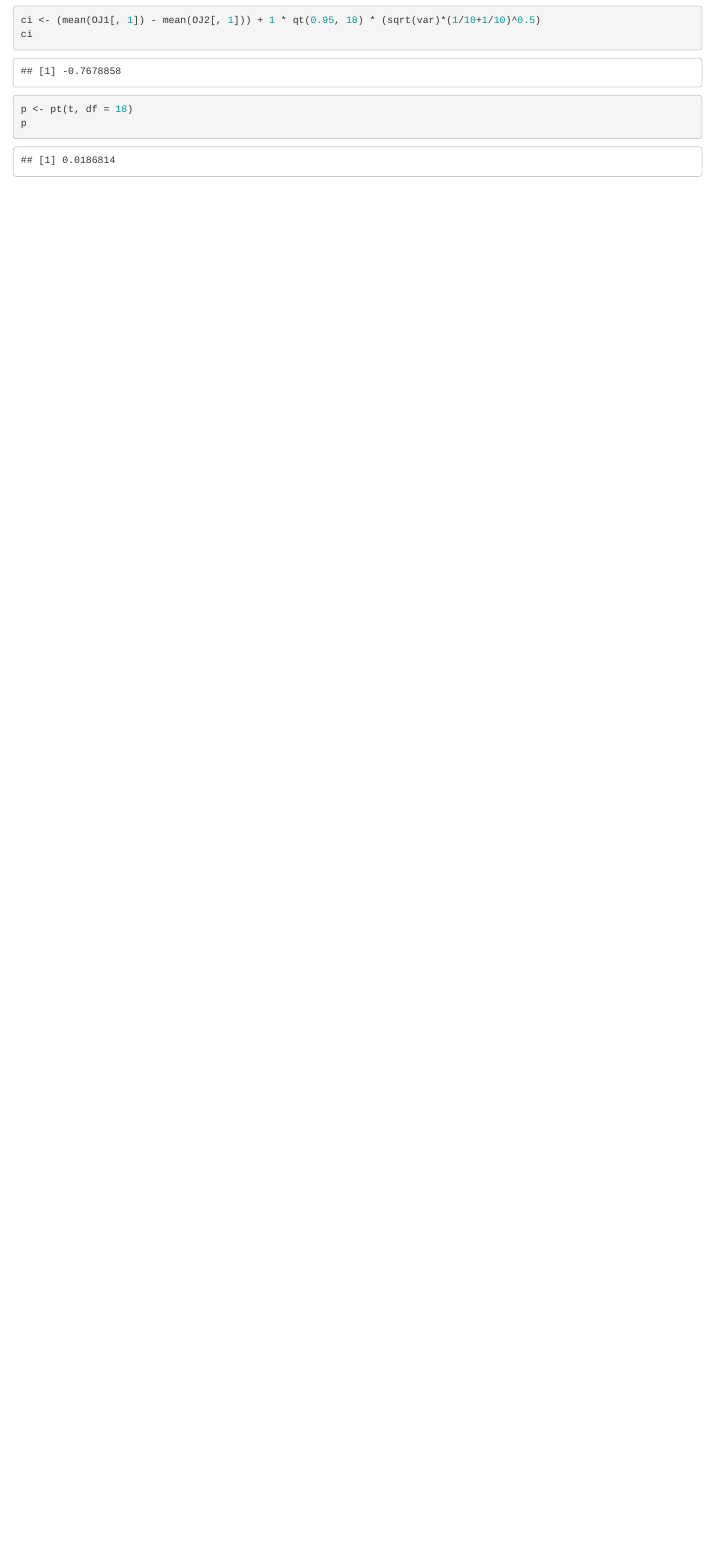
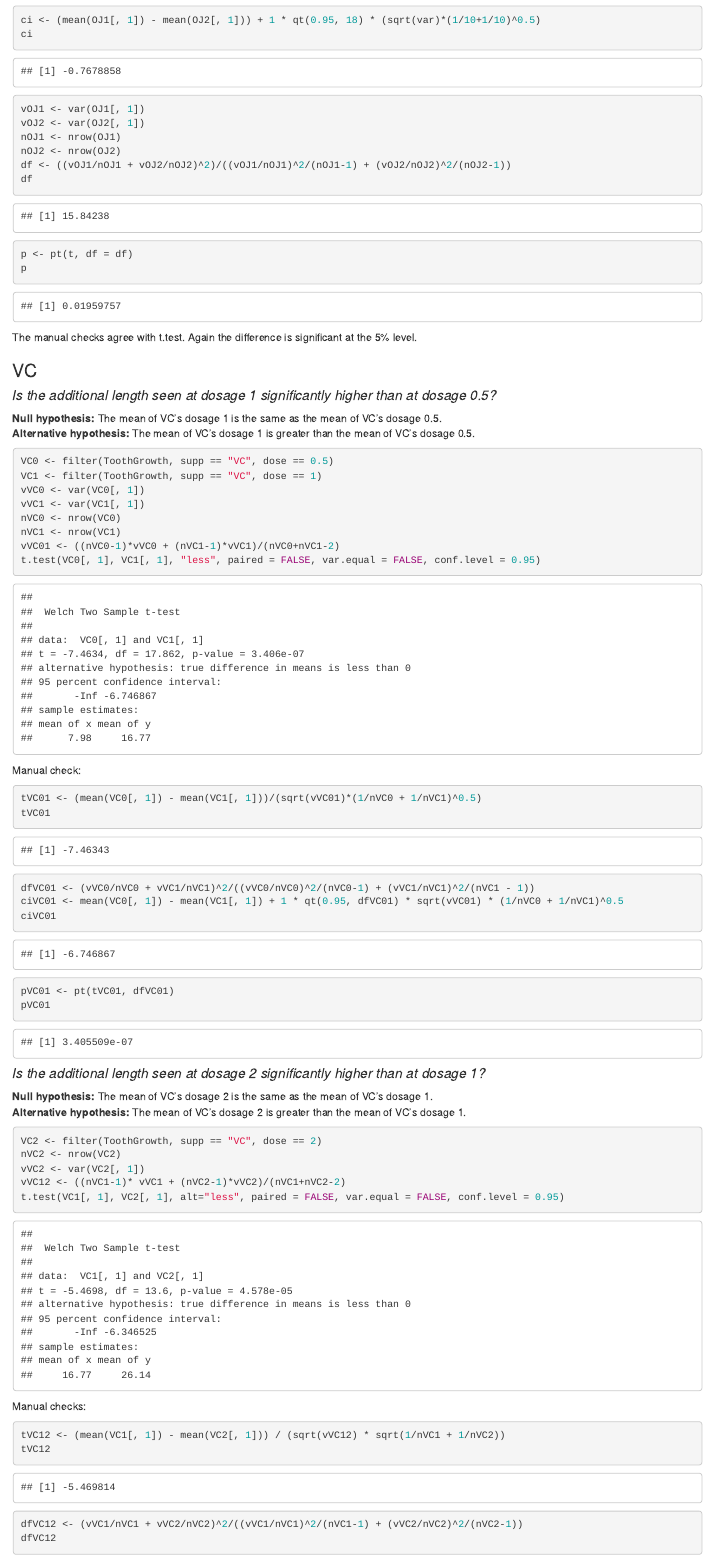
Before and after one commit to SmellsLikeCake/StatInfProj2, an R Markdown document (Tooth Growth Analysis.Rmd): the page in a window 1100 px wide, from 4110 px down. Rendered offline with R 4.5, knitr and Pandoc, with nearby package versions.

Commit message:
all within supp tests and checks done

````diff
--- a/Tooth Growth Analysis.Rmd
+++ b/Tooth Growth Analysis.Rmd
@@ -121,6 +121,65 @@ t <- (mean(OJ1[, 1]) - mean(OJ2[, 1])) / (sqrt(var)*(1/10+1/10)^0.5)
 t
 ci <- (mean(OJ1[, 1]) - mean(OJ2[, 1])) + 1 * qt(0.95, 18) * (sqrt(var)*(1/10+1/10)^0.5)
 ci
-p <- pt(t, df = 18)
+vOJ1 <- var(OJ1[, 1])
+vOJ2 <- var(OJ2[, 1])
+nOJ1 <- nrow(OJ1)
+nOJ2 <- nrow(OJ2)
+df <- ((vOJ1/nOJ1 + vOJ2/nOJ2)^2)/((vOJ1/nOJ1)^2/(nOJ1-1) + (vOJ2/nOJ2)^2/(nOJ2-1))
+df
+p <- pt(t, df = df)
 p
 ```
+
+The manual checks agree with t.test. Again the difference is significant at the 5% level.
+
+### VC
+#### *Is the additional length seen at dosage 1 significantly higher than at dosage 0.5?*
+
+**Null hypothesis:** The mean of VC's dosage 1 is the same as the mean of VC's dosage 0.5.
+**Alternative hypothesis:** The mean of VC's dosage 1 is greater than the mean of VC's dosage 0.5.
+
+```{r VC 0.5 and 1}
+VC0 <- filter(ToothGrowth, supp == "VC", dose == 0.5)
+VC1 <- filter(ToothGrowth, supp == "VC", dose == 1)
+vVC0 <- var(VC0[, 1])
+vVC1 <- var(VC1[, 1])
+nVC0 <- nrow(VC0)
+nVC1 <- nrow(VC1)
+vVC01 <- ((nVC0-1)*vVC0 + (nVC1-1)*vVC1)/(nVC0+nVC1-2)
+t.test(VC0[, 1], VC1[, 1], "less", paired = FALSE, var.equal = FALSE, conf.level = 0.95)
+```
+
+Manual check:
+
+```{r VC 0.5 and 1 checks}
+tVC01 <- (mean(VC0[, 1]) - mean(VC1[, 1]))/(sqrt(vVC01)*(1/nVC0 + 1/nVC1)^0.5)
+tVC01
+dfVC01 <- (vVC0/nVC0 + vVC1/nVC1)^2/((vVC0/nVC0)^2/(nVC0-1) + (vVC1/nVC1)^2/(nVC1 - 1))
+ciVC01 <- mean(VC0[, 1]) - mean(VC1[, 1]) + 1 * qt(0.95, dfVC01) * sqrt(vVC01) * (1/nVC0 + 1/nVC1)^0.5
+ciVC01
+pVC01 <- pt(tVC01, dfVC01)
+pVC01
+
+```
+
+#### *Is the additional length seen at dosage 2 significantly higher than at dosage 1?*
+
+**Null hypothesis:** The mean of VC's dosage 2 is the same as the mean of VC's dosage 1.
+**Alternative hypothesis:** The mean of VC's dosage 2 is greater than the mean of VC's dosage 1.
+
+```{r VC 1 and 2}
+VC2 <- filter(ToothGrowth, supp == "VC", dose == 2)
+nVC2 <- nrow(VC2)
+vVC2 <- var(VC2[, 1])
+vVC12 <- ((nVC1-1)* vVC1 + (nVC2-1)*vVC2)/(nVC1+nVC2-2)
+t.test(VC1[, 1], VC2[, 1], alt="less", paired = FALSE, var.equal = FALSE, conf.level = 0.95)
+```
+
+Manual checks:
+
+```{r VC 1 and 2 checks}
+tVC12 <- (mean(VC1[, 1]) - mean(VC2[, 1])) / (sqrt(vVC12) * sqrt(1/nVC1 + 1/nVC2))
+tVC12
+dfVC12 <- (vVC1/nVC1 + vVC2/nVC2)^2/((vVC1/nVC1)^2/(nVC1-1) + (vVC2/nVC2)^2/(nVC2-1))
+dfVC12
````
Also changed, not shown: Tooth_Growth_Analysis.html, Tooth Growth Analysis.Rmd (5 more changed lines).
